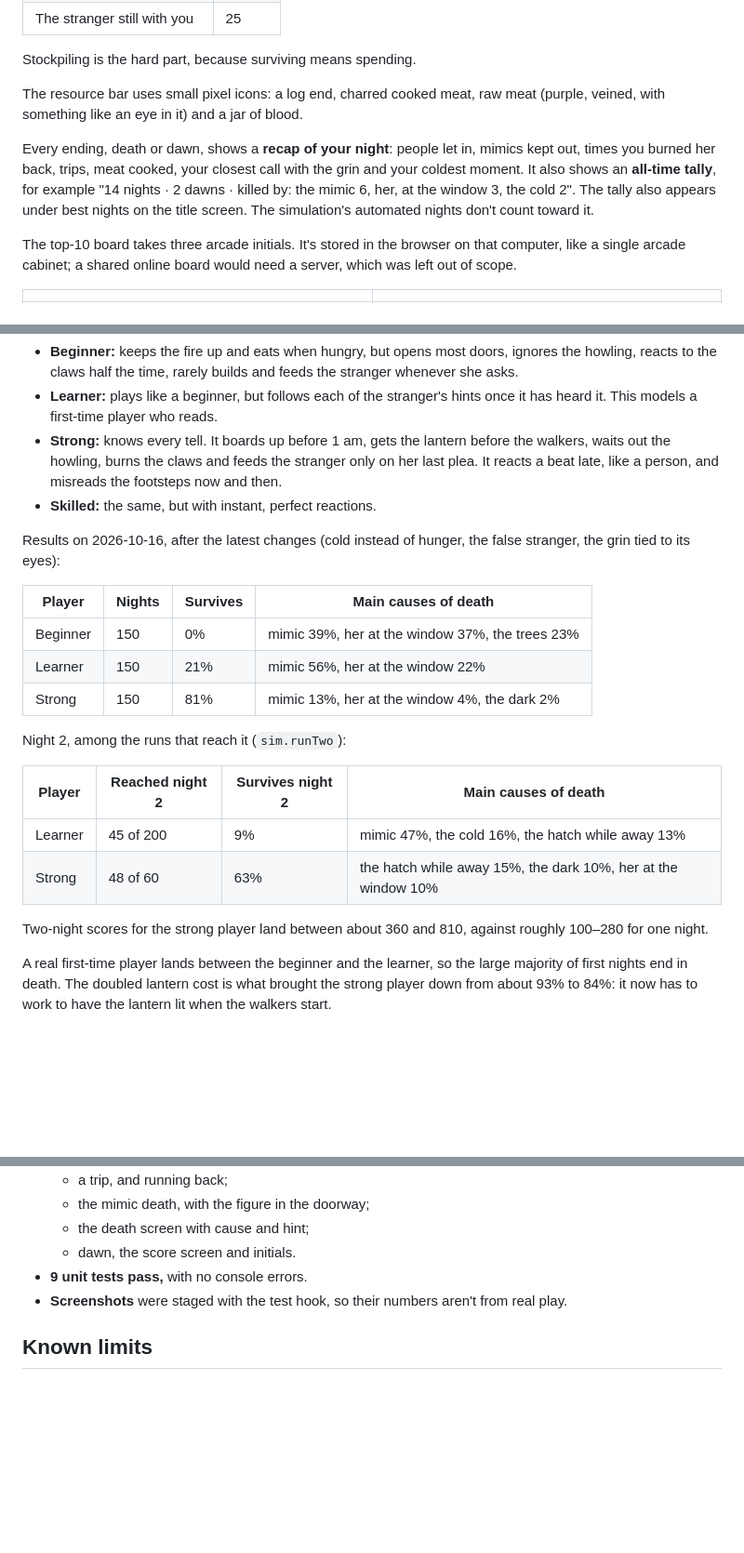
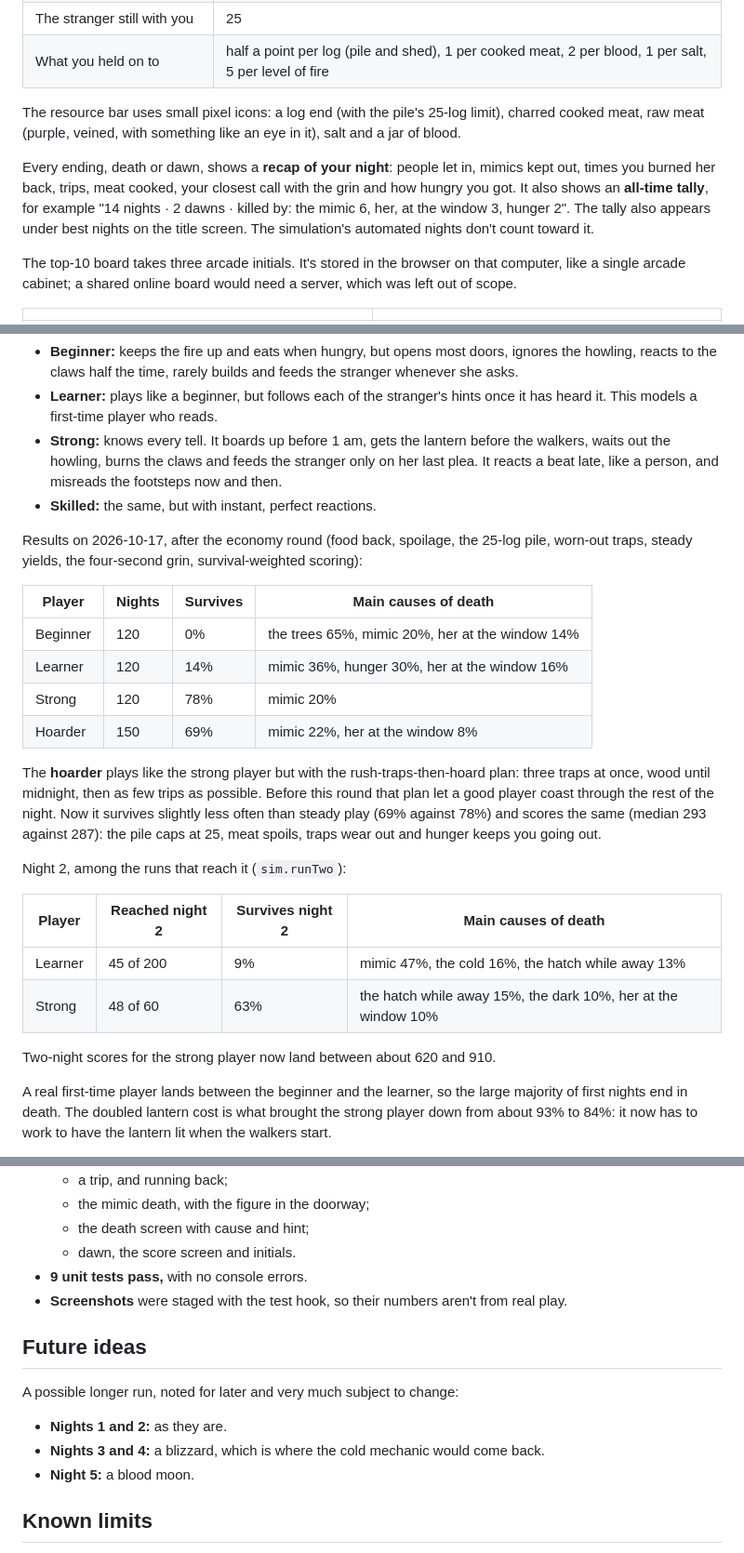
Before and after one commit to Zach-Shirley/firelight, a Markdown page: README.md, 3 parts joined by grey strips. Shown at 93% size. GitHub-like rendering; blank space fills up the shorter version.

```diff
--- a/README.md
+++ b/README.md
@@ -113,10 +129,9 @@ Only a night survived to dawn scores.
 | The stranger still with you | 25 |
+| What you held on to | half a point per log (pile and shed), 1 per cooked meat, 2 per blood, 1 per salt, 5 per level of fire |
 
-Stockpiling is the hard part, because surviving means spending.
+The resource bar uses small pixel icons: a log end (with the pile's 25-log limit), charred cooked meat, raw meat (purple, veined, with something like an eye in it), salt and a jar of blood.
 
-The resource bar uses small pixel icons: a log end, charred cooked meat, raw meat (purple, veined, with something like an eye in it) and a jar of blood.
-
-Every ending, death or dawn, shows a **recap of your night**: people let in, mimics kept out, times you burned her back, trips, meat cooked, your closest call with the grin and your coldest moment. It also shows an **all-time tally**, for example "14 nights · 2 dawns · killed by: the mimic 6, her, at the window 3, the cold 2". The tally also appears under best nights on the title screen. The simulation's automated nights don't count toward it.
+Every ending, death or dawn, shows a **recap of your night**: people let in, mimics kept out, times you burned her back, trips, meat cooked, your closest call with the grin and how hungry you got. It also shows an **all-time tally**, for example "14 nights · 2 dawns · killed by: the mimic 6, her, at the window 3, hunger 2". The tally also appears under best nights on the title screen. The simulation's automated nights don't count toward it.
 
 The top-10 board takes three arcade initials. It's stored in the browser on that computer, like a single arcade cabinet; a shared online board would need a server, which was left out of scope.
 
@@ -134,13 +149,16 @@ The top-10 board takes three arcade initials. It's stored in the browser on that
 - **Strong:** knows every tell. It boards up before 1 am, gets the lantern before the walkers, waits out the howling, burns the claws and feeds the stranger only on her last plea. It reacts a beat late, like a person, and misreads the footsteps now and then.
 - **Skilled:** the same, but with instant, perfect reactions.
 
-Results on 2026-10-16, after the latest changes (cold instead of hunger, the false stranger, the grin tied to its eyes):
+Results on 2026-10-17, after the economy round (food back, spoilage, the 25-log pile, worn-out traps, steady yields, the four-second grin, survival-weighted scoring):
 
 | Player | Nights | Survives | Main causes of death |
 | --- | --- | --- | --- |
-| Beginner | 150 | 0% | mimic 39%, her at the window 37%, the trees 23% |
-| Learner | 150 | 21% | mimic 56%, her at the window 22% |
-| Strong | 150 | 81% | mimic 13%, her at the window 4%, the dark 2% |
+| Beginner | 120 | 0% | the trees 65%, mimic 20%, her at the window 14% |
+| Learner | 120 | 14% | mimic 36%, hunger 30%, her at the window 16% |
+| Strong | 120 | 78% | mimic 20% |
+| Hoarder | 150 | 69% | mimic 22%, her at the window 8% |
+
+The **hoarder** plays like the strong player but with the rush-traps-then-hoard plan: three traps at once, wood until midnight, then as few trips as possible. Before this round that plan let a good player coast through the rest of the night. Now it survives slightly less often than steady play (69% against 78%) and scores the same (median 293 against 287): the pile caps at 25, meat spoils, traps wear out and hunger keeps you going out.
 
 Night 2, among the runs that reach it (`sim.runTwo`):
 
@@ -149,7 +167,7 @@ Night 2, among the runs that reach it (`sim.runTwo`):
 | Learner | 45 of 200 | 9% | mimic 47%, the cold 16%, the hatch while away 13% |
 | Strong | 48 of 60 | 63% | the hatch while away 15%, the dark 10%, her at the window 10% |
 
-Two-night scores for the strong player land between about 360 and 810, against roughly 100–280 for one night.
+Two-night scores for the strong player now land between about 620 and 910.
 
 A real first-time player lands between the beginner and the learner, so the large majority of first nights end in death. The doubled lantern cost is what brought the strong player down from about 93% to 84%: it now has to work to have the lantern lit when the walkers start.
 
@@ -258,6 +276,13 @@ Checked on 2026-10-16:
 - **9 unit tests pass,** with no console errors.
 - **Screenshots** were staged with the test hook, so their numbers aren't from real play.
 
+## Future ideas
+
+A possible longer run, noted for later and very much subject to change:
+- **Nights 1 and 2:** as they are.
+- **Nights 3 and 4:** a blizzard, which is where the cold mechanic would come back.
+- **Night 5:** a blood moon.
+
 ## Known limits
 
 - **Untested hardware:** never tested on a Chromebook or a touch device, and nobody has listened to the sound yet.
```
Also changed, not shown: other parts of README.md (+29 -13 lines), docs/trader.jpg (added), 7 other files.
